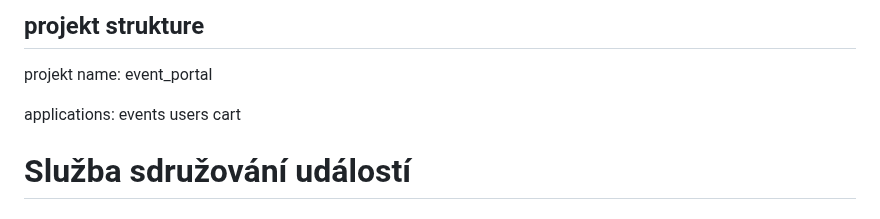
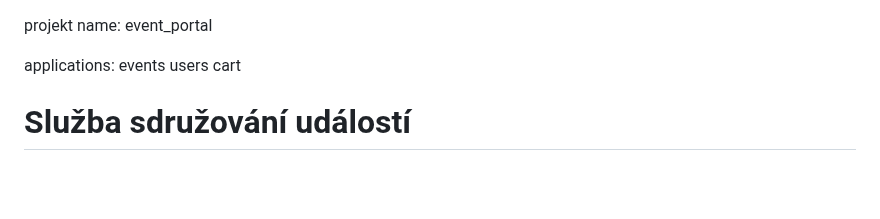
Before and after one commit to zorell11/Event_aggregation_service, a Markdown page: readme.md, the part around the change. Drawn GitHub-style; blank space fills up the shorter version.

```diff
--- a/readme.md
+++ b/readme.md
@@ -1,4 +1,3 @@
-## projekt strukture
 
 projekt name:
 event_portal
```
